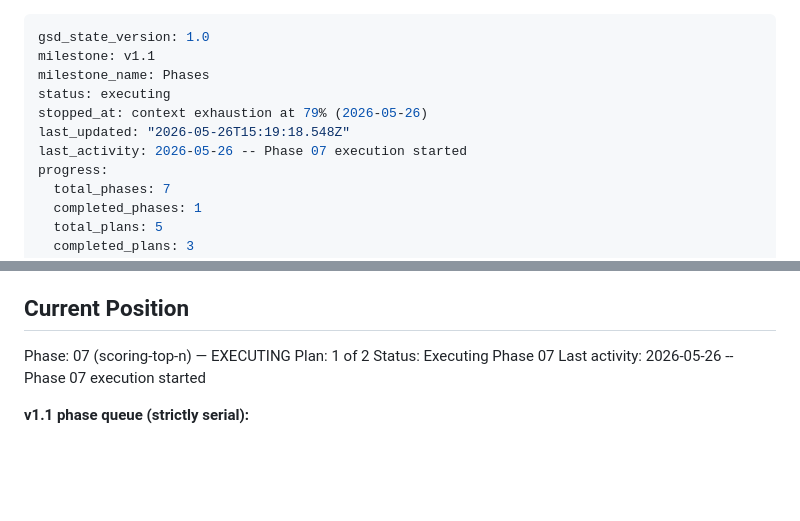
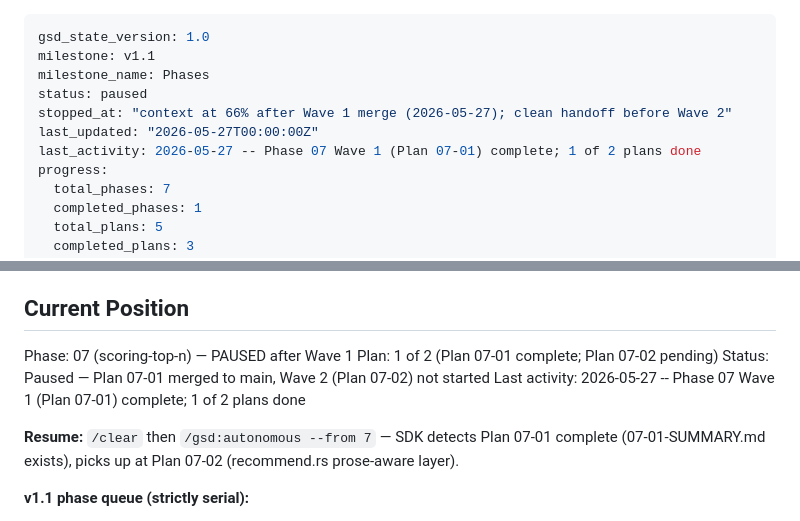
Before and after one commit to marccarre/rust-benchmark-glibc-musl-mimalloc, a Markdown page: .planning/STATE.md, 2 parts joined by grey strips. Rendered like a GitHub page; blank space fills up the shorter version.

Commit message:
wip(07): Wave 1 complete (Plan 07-01); paused for clean handoff before Wave 2
Co-Authored-By: Claude Opus 4.7 <noreply@anthropic.com>

```diff
--- a/.planning/STATE.md
+++ b/.planning/STATE.md
@@ -2,10 +2,10 @@
 gsd_state_version: 1.0
 milestone: v1.1
 milestone_name: Phases
-status: executing
-stopped_at: context exhaustion at 79% (2026-05-26)
-last_updated: "2026-05-26T15:19:18.548Z"
-last_activity: 2026-05-26 -- Phase 07 execution started
+status: paused
+stopped_at: "context at 66% after Wave 1 merge (2026-05-27); clean handoff before Wave 2"
+last_updated: "2026-05-27T00:00:00Z"
+last_activity: 2026-05-27 -- Phase 07 Wave 1 (Plan 07-01) complete; 1 of 2 plans done
 progress:
   total_phases: 7
   completed_phases: 1
@@ -25,10 +25,12 @@ See: .planning/PROJECT.md (updated 2026-05-17)
 
 ## Current Position
 
-Phase: 07 (scoring-top-n) — EXECUTING
-Plan: 1 of 2
-Status: Executing Phase 07
-Last activity: 2026-05-26 -- Phase 07 execution started
+Phase: 07 (scoring-top-n) — PAUSED after Wave 1
+Plan: 1 of 2 (Plan 07-01 complete; Plan 07-02 pending)
+Status: Paused — Plan 07-01 merged to main, Wave 2 (Plan 07-02) not started
+Last activity: 2026-05-27 -- Phase 07 Wave 1 (Plan 07-01) complete; 1 of 2 plans done
+
+**Resume:** `/clear` then `/gsd:autonomous --from 7` — SDK detects Plan 07-01 complete (07-01-SUMMARY.md exists), picks up at Plan 07-02 (recommend.rs prose-aware layer).
 
 **v1.1 phase queue (strictly serial):**
 
```
